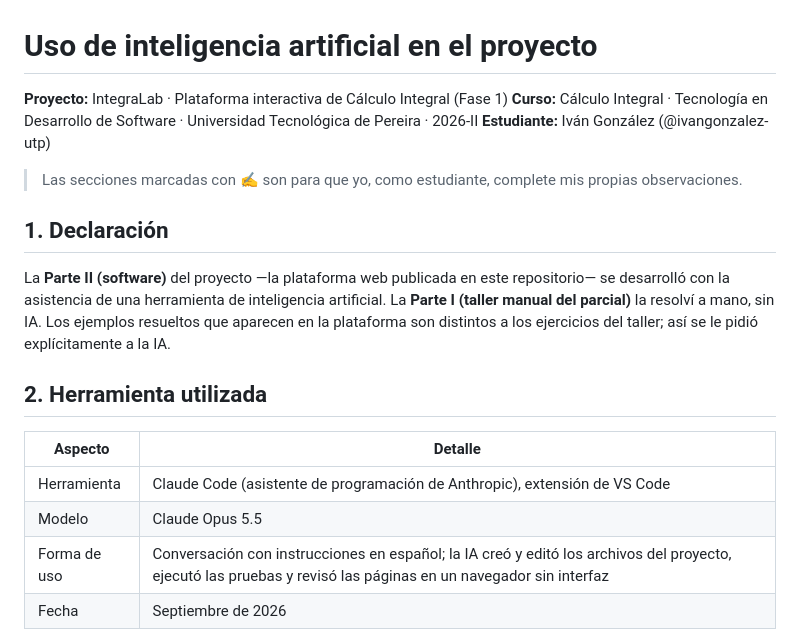
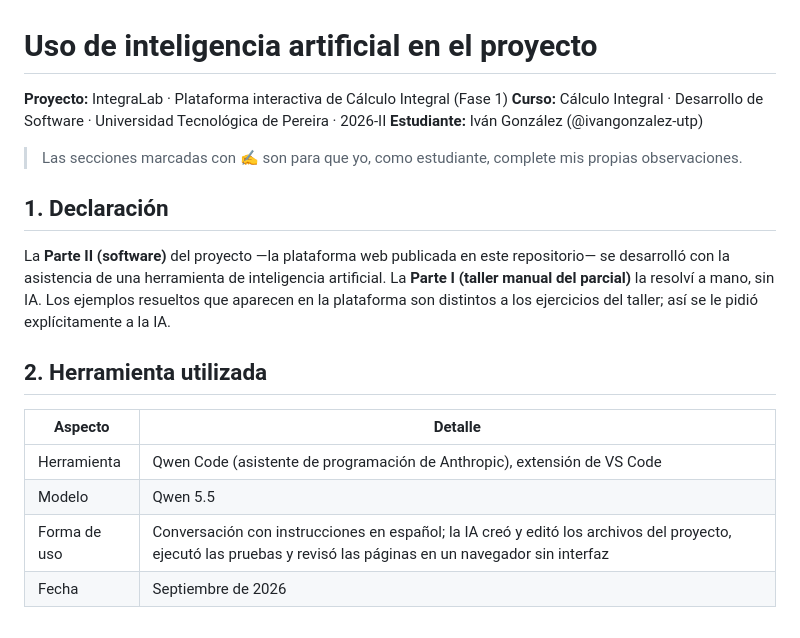
Before and after one commit to ivangonzalez-utp/Desarrollo-de-software-CB215, a Markdown page: Desarrollo-de-software-CB215/USO_DE_IA.md, the part around the change. Rendered like a GitHub page.

```diff
--- a/Desarrollo-de-software-CB215/USO_DE_IA.md
+++ b/Desarrollo-de-software-CB215/USO_DE_IA.md
@@ -1,7 +1,7 @@
 # Uso de inteligencia artificial en el proyecto
 
 **Proyecto:** IntegraLab · Plataforma interactiva de Cálculo Integral (Fase 1)
-**Curso:** Cálculo Integral · Tecnología en Desarrollo de Software · Universidad Tecnológica de Pereira · 2026-II
+**Curso:** Cálculo Integral · Desarrollo de Software · Universidad Tecnológica de Pereira · 2026-II
 **Estudiante:** Iván González (@ivangonzalez-utp)
 
 > Las secciones marcadas con ✍️ son para que yo, como estudiante, complete mis propias observaciones.
@@ -14,8 +14,8 @@ La **Parte II (software)** del proyecto —la plataforma web publicada en este r
 
 | Aspecto | Detalle |
 |---------|---------|
-| Herramienta | Claude Code (asistente de programación de Anthropic), extensión de VS Code |
-| Modelo | Claude Opus 5.5 |
+| Herramienta | Qwen Code (asistente de programación de Anthropic), extensión de VS Code |
+| Modelo | Qwen 5.5 |
 | Forma de uso | Conversación con instrucciones en español; la IA creó y editó los archivos del proyecto, ejecutó las pruebas y revisó las páginas en un navegador sin interfaz |
 | Fecha | Septiembre de 2026 |
 
```
